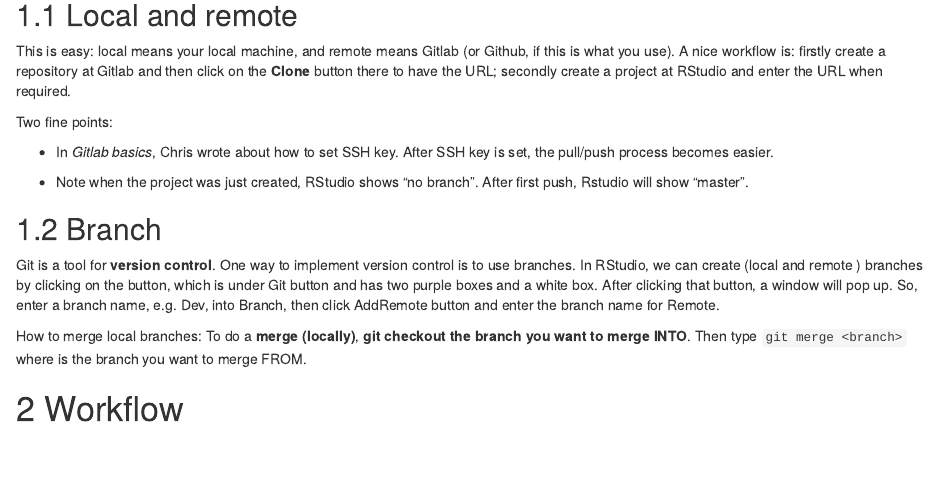
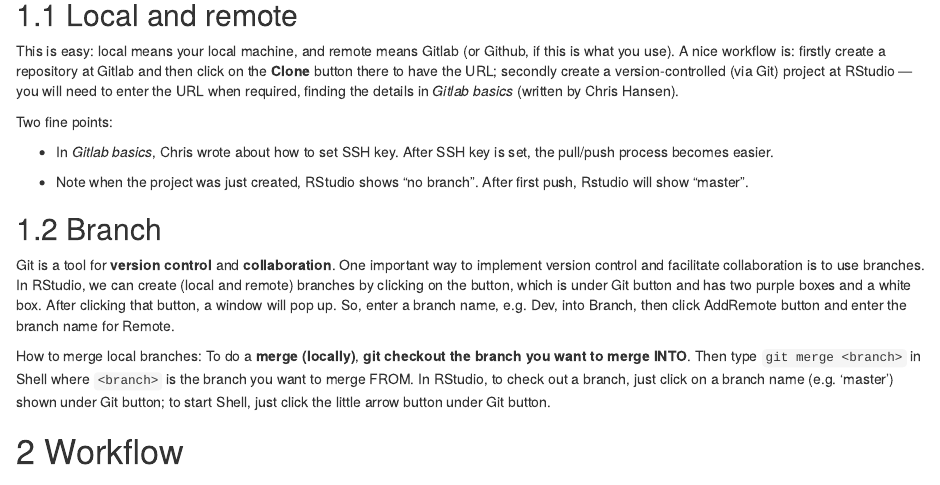
Before and after one commit to zhanglynz/LearnGit, an R Markdown document (index.Rmd): the page in a window 1100 px wide, from 290 px down. Rendered offline with R 4.5, knitr and Pandoc, with nearby package versions; drawn as R Markdown's standard HTML page in place of the format the file asks for.

Commit message:
write more

```diff
--- a/index.Rmd
+++ b/index.Rmd
@@ -22,7 +22,7 @@
 
 ## Local and remote
 
-This is easy: local means your local machine, and remote means Gitlab (or Github, if this is what you use). A nice workflow is: firstly create a repository at Gitlab and then click on the **Clone** button there to have the URL; secondly create a project at RStudio and enter the URL when required.
+This is easy: local means your local machine, and remote means Gitlab (or Github, if this is what you use). A nice workflow is: firstly create a repository at Gitlab and then click on the **Clone** button there to have the URL; secondly create a version-controlled (via Git) project at RStudio --- you will need to enter the URL when required, finding the details in *Gitlab basics* (written by Chris Hansen).
 
 Two fine points:
 
@@ -32,10 +32,10 @@
 
 ## Branch
 
-Git is a tool for **version control**. One way to implement version control is to use branches.
-In RStudio, we can create (local and remote ) branches by clicking on the button, which is under Git button and has two purple boxes and a white box. After clicking that button, a window will pop up. So, enter a branch name, e.g. Dev, into Branch, then click AddRemote button and enter the branch name for Remote.
+Git is a tool for **version control** and **collaboration**. One important way to implement version control and facilitate collaboration  is to use branches.
+In RStudio, we can create (local and remote) branches by clicking on the button, which is under Git button and has two purple boxes and a white box. After clicking that button, a window will pop up. So, enter a branch name, e.g. Dev, into Branch, then click AddRemote button and enter the branch name for Remote.
 
-How to merge local branches: To do a **merge (locally)**, **git checkout the branch you want to merge INTO**. Then type `git merge <branch>` where <branch> is the branch you want to merge FROM.
+How to merge local branches: To do a **merge (locally)**, **git checkout the branch you want to merge INTO**. Then type `git merge <branch>` in Shell where `<branch>` is the branch you want to merge FROM. In RStudio, to check out a branch, just click on a branch name (e.g. 'master') shown under Git button; to start Shell, just click the little arrow button under Git button.
 
 
 # Workflow
```
Also changed, not shown: docs/search_index.json, index.Rmd (2 more changed lines), 4 other files.
